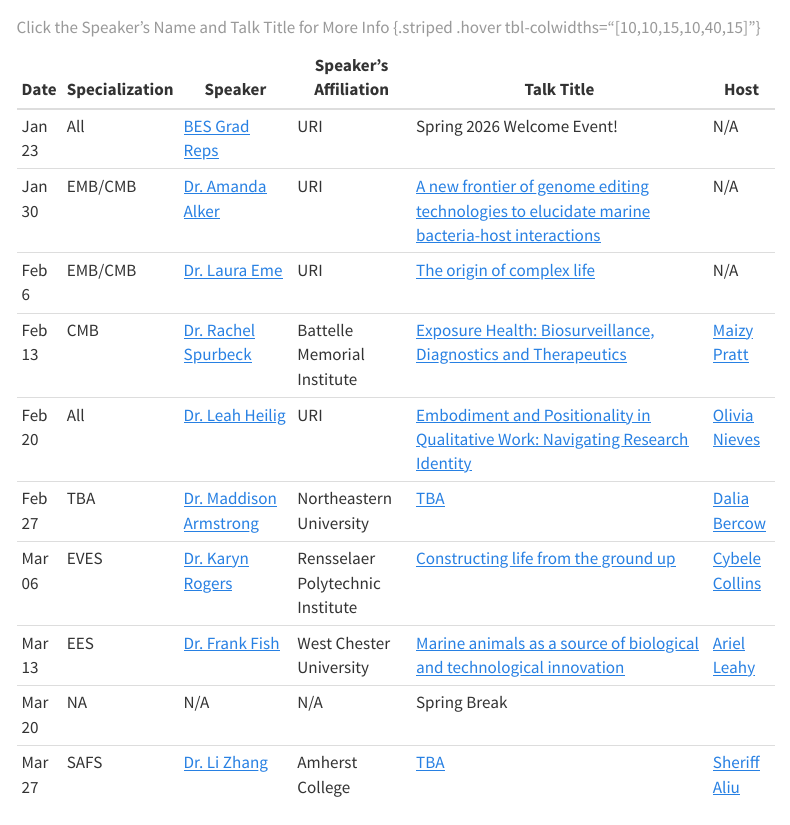
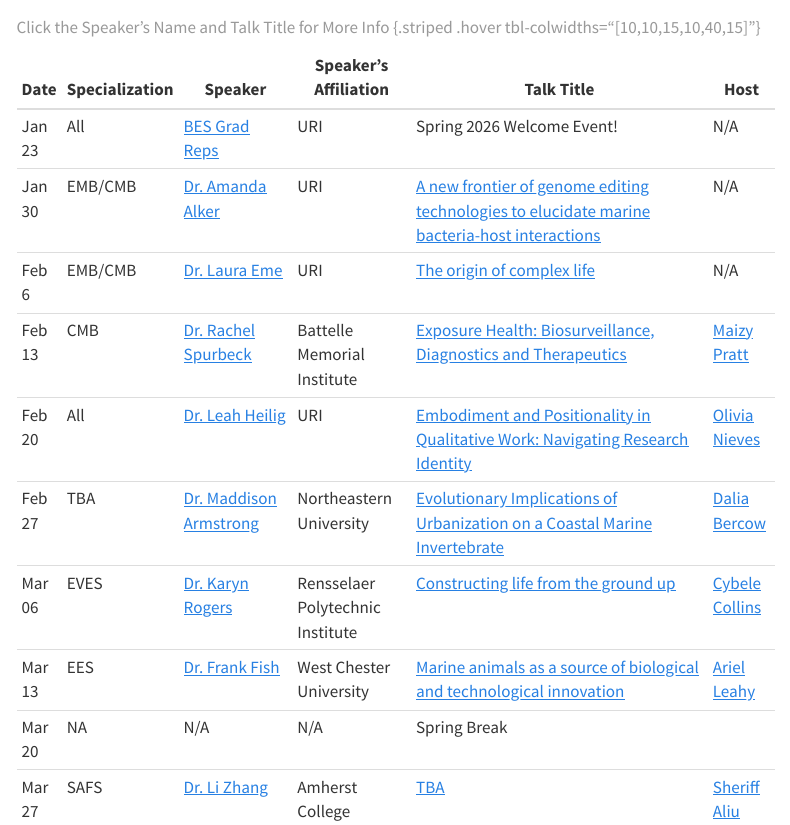
Before and after one commit to MarineEvoEcoLab/BES-Colloquium, a Quarto document (index.qmd): the page in a window 1100 px wide, from 430 px down. Rendered offline with R 4.5, knitr and Pandoc in place of Quarto, with nearby package versions; menus at the side of the page are left out.

Commit message:
Update Feb 27 talk title for Dr. Maddison Armstrong
Co-Authored-By: Claude Sonnet 4.6 <noreply@anthropic.com>

```diff
--- a/index.qmd
+++ b/index.qmd
@@ -20,7 +20,7 @@ Seminars are intended for a general scientific audience but are free and open to
 | Feb 6  |      EMB/CMB |[Dr. Laura Eme](https://emelaura.com/)       | URI | [The origin of complex life](/content/IMG/Eme.pdf)                          |  N/A  |
 | Feb 13 |      CMB     |[Dr. Rachel Spurbeck](https://acs.digitellinc.com/b/sp/rachel-spurbeck-159185)                       | Battelle Memorial Institute                        | [Exposure Health: Biosurveillance, Diagnostics and Therapeutics](/content/IMG/Spurbeck.png)                                               |   [Maizy Pratt](mailto:maizy.pratt@uri.edu)   |
 | Feb 20 |      All     |[Dr. Leah Heilig](https://web.uri.edu/harrington/meet/leah-heilig/)                | URI               | [Embodiment and Positionality in Qualitative Work: Navigating Research Identity](/content/IMG/Heilig.png)                                          |   [Olivia Nieves](mailto:onieves@uri.edu)   |
-| Feb 27 |      TBA     |[Dr. Maddison Armstrong](https://madisonarmstrong.me)   | Northeastern University                        | [TBA]()                  |   [Dalia Bercow](mailto:dalia.bercow@uri.edu)    |
+| Feb 27 |      TBA     |[Dr. Maddison Armstrong](https://madisonarmstrong.me)   | Northeastern University                        | [Evolutionary Implications of Urbanization on a Coastal Marine Invertebrate]()                  |   [Dalia Bercow](mailto:dalia.bercow@uri.edu)    |
 | Mar 06 |      EVES    |[Dr. Karyn Rogers](https://faculty.rpi.edu/karyn-rogers)                 | Rensselaer Polytechnic Institute                      | [Constructing life from the ground up]()| [Cybele Collins](mailto:crcollins@uri.edu)     |
 | Mar 13 |      EES     |[Dr. Frank Fish]( https://wcupa.edu/sciences-mathematics/biology/fFish/default.aspx)        | West Chester University                        | [Marine animals as a source of biological and technological innovation](/content/IMG/Fish.pdf)                       |  [Ariel Leahy](mailto:ariel.leahy@uri.edu)    |
 | Mar 20 |      NA    |   N/A |        N/A            | Spring Break        |      |
```
